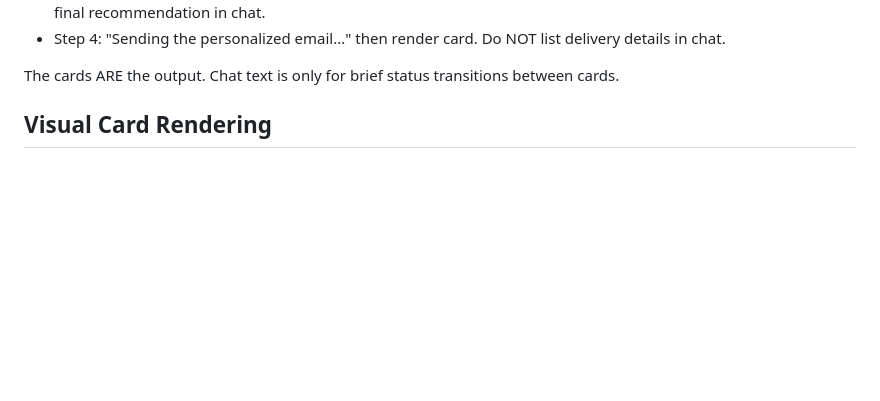
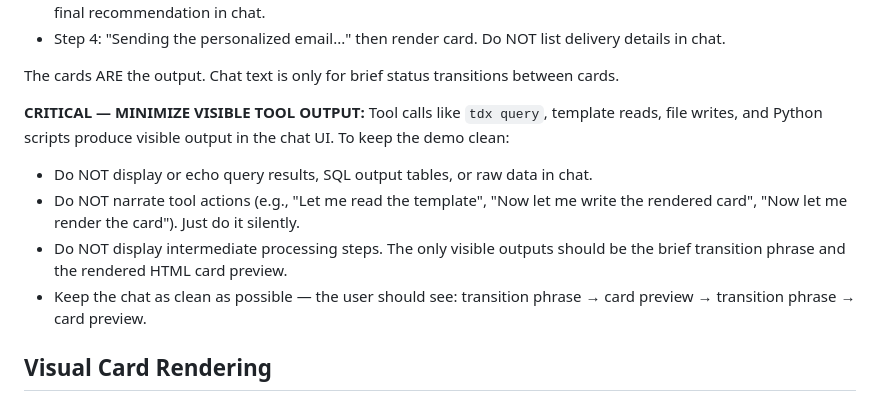
Before and after one commit to kristenzhoutd/kz-skills, a Markdown page: fsi-convai/SKILL.md, the part around the change. Drawn GitHub-style; blank space fills up the shorter version.

Commit message:
Suppress visible tool output and narration in chat
Instruct skill to not narrate tool actions, display query result
tables, or show intermediate processing steps. Chat should only
show brief transition phrases and rendered card previews.

Co-Authored-By: Claude Opus 4.6 (1M context) <noreply@anthropic.com>

```diff
--- a/fsi-convai/SKILL.md
+++ b/fsi-convai/SKILL.md
@@ -20,6 +20,12 @@ You are a Conversational Intelligence Agent integrated with the Treasure Data CD
 - Step 4: "Sending the personalized email..." then render card. Do NOT list delivery details in chat.
 
 The cards ARE the output. Chat text is only for brief status transitions between cards.
+
+**CRITICAL — MINIMIZE VISIBLE TOOL OUTPUT:** Tool calls like `tdx query`, template reads, file writes, and Python scripts produce visible output in the chat UI. To keep the demo clean:
+- Do NOT display or echo query results, SQL output tables, or raw data in chat.
+- Do NOT narrate tool actions (e.g., "Let me read the template", "Now let me write the rendered card", "Now let me render the card"). Just do it silently.
+- Do NOT display intermediate processing steps. The only visible outputs should be the brief transition phrase and the rendered HTML card preview.
+- Keep the chat as clean as possible — the user should see: transition phrase → card preview → transition phrase → card preview.
 
 ## Visual Card Rendering
 
```
